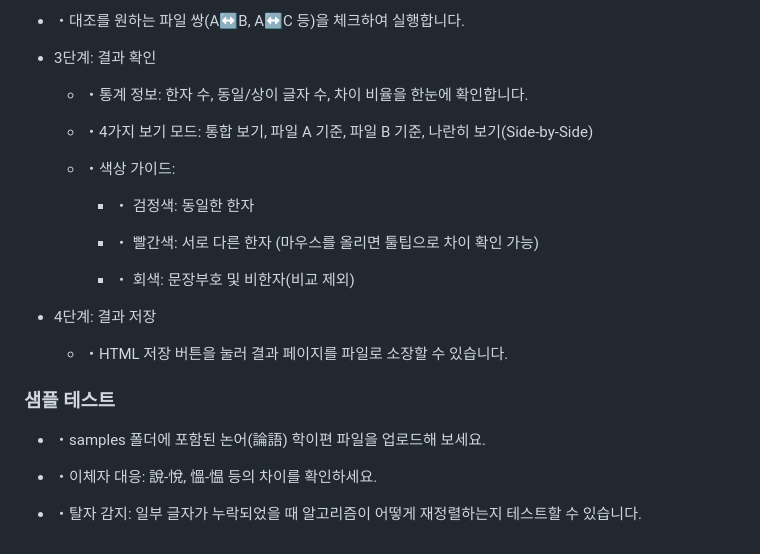
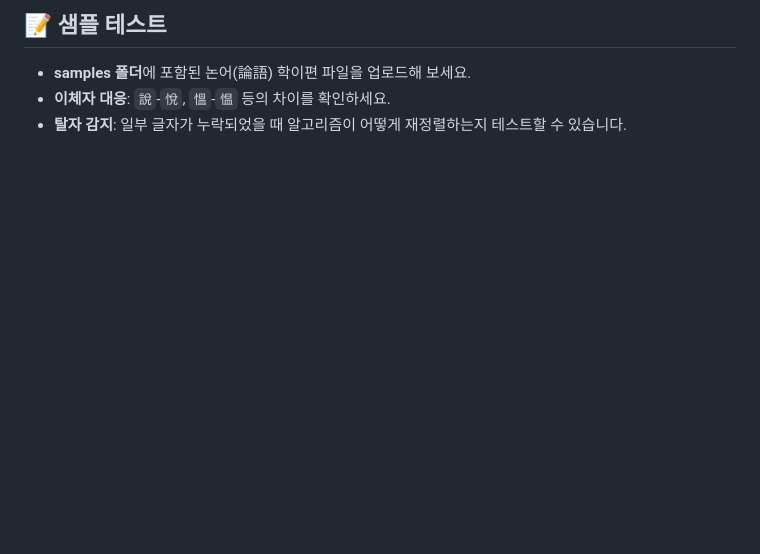
Before and after one commit to HMSeodam/Chinese-Text-Comparison, a Markdown page: README.md, the part around one of its changes. Rendered like a GitHub page; blank space fills up the shorter version.

```diff
--- a/README.md
+++ b/README.md
@@ -66,28 +69,5 @@
 
-   * ・대조를 원하는 파일 쌍(A↔B, A↔C 등)을 체크하여 실행합니다.
-
- * 3단계: 결과 확인
-
-   * ・통계 정보: 한자 수, 동일/상이 글자 수, 차이 비율을 한눈에 확인합니다.
-
-   * ・4가지 보기 모드: 통합 보기, 파일 A 기준, 파일 B 기준, 나란히 보기(Side-by-Side)
-
-   * ・색상 가이드:
-
-     * ・ 검정색: 동일한 한자
-
-     * ・ 빨간색: 서로 다른 한자 (마우스를 올리면 툴팁으로 차이 확인 가능)
-
-     * ・ 회색: 문장부호 및 비한자(비교 제외)
-
- * 4단계: 결과 저장
-
-   * ・HTML 저장 버튼을 눌러 결과 페이지를 파일로 소장할 수 있습니다.
-
-### 샘플 테스트
-
- * ・samples 폴더에 포함된 논어(論語) 학이편 파일을 업로드해 보세요.
-
- * ・이체자 대응: 說-悅, 慍-愠 등의 차이를 확인하세요.
-
- * ・탈자 감지: 일부 글자가 누락되었을 때 알고리즘이 어떻게 재정렬하는지 테스트할 수 있습니다.
+## 📝 샘플 테스트
+* **samples 폴더**에 포함된 논어(論語) 학이편 파일을 업로드해 보세요.
+* **이체자 대응**: `說`-`悅`, `慍`-`愠` 등의 차이를 확인하세요.
+* **탈자 감지**: 일부 글자가 누락되었을 때 알고리즘이 어떻게 재정렬하는지 테스트할 수 있습니다.
```
Also changed, not shown: other parts of README.md (+43 -40 lines).
